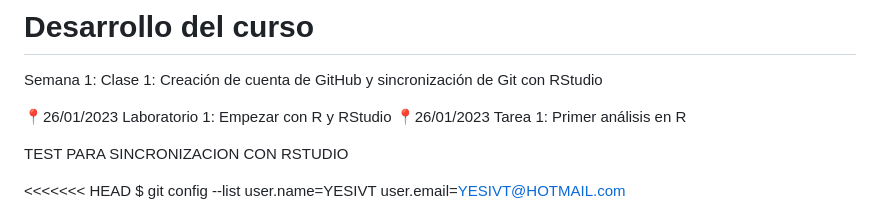
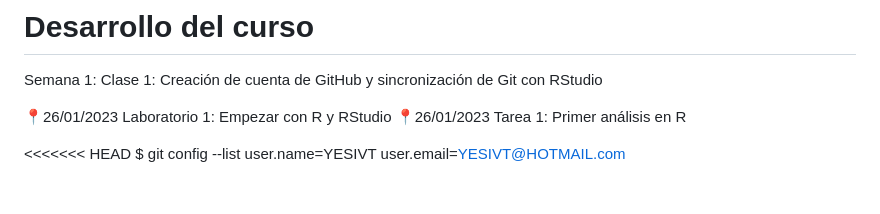
Before and after one commit to YESIVT/ANES-2, a Markdown page: README.md, the part around one of its changes. Rendered like a GitHub page; blank space fills up the shorter version.

```diff
--- a/README.md
+++ b/README.md
@@ -80,8 +80,6 @@ Semana 1: Clase 1: Creación de cuenta de GitHub y sincronización de Git con RS
 
 📍26/01/2023 Laboratorio 1: Empezar con R y RStudio
 📍26/01/2023 Tarea 1: Primer análisis en R
-
-TEST PARA SINCRONIZACION CON RSTUDIO
 
 
 <<<<<<< HEAD
```
Also changed, not shown: other parts of README.md (+1 -1 lines).
